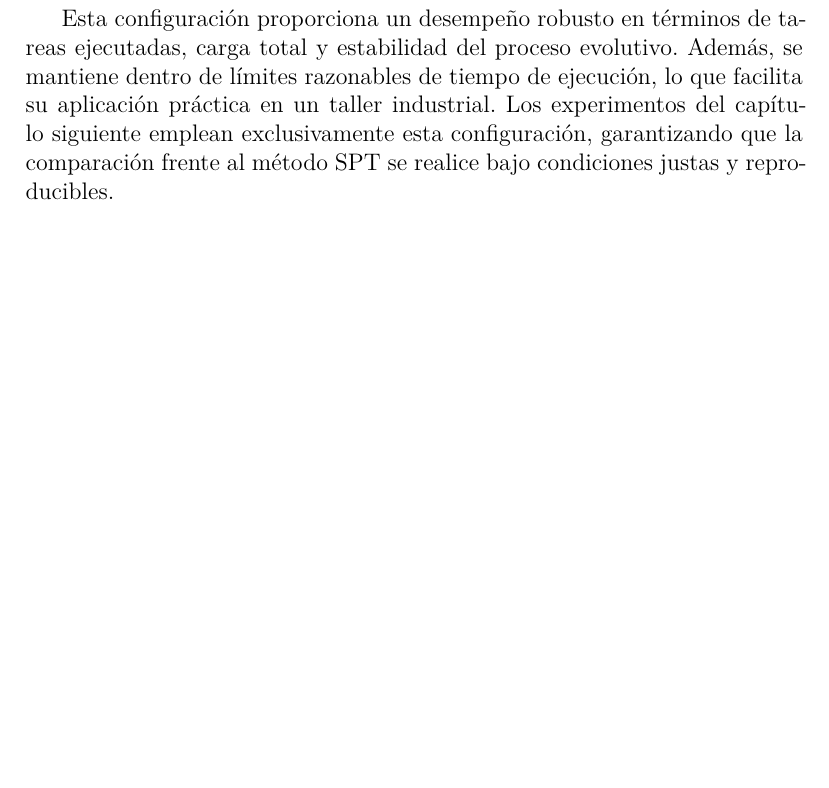
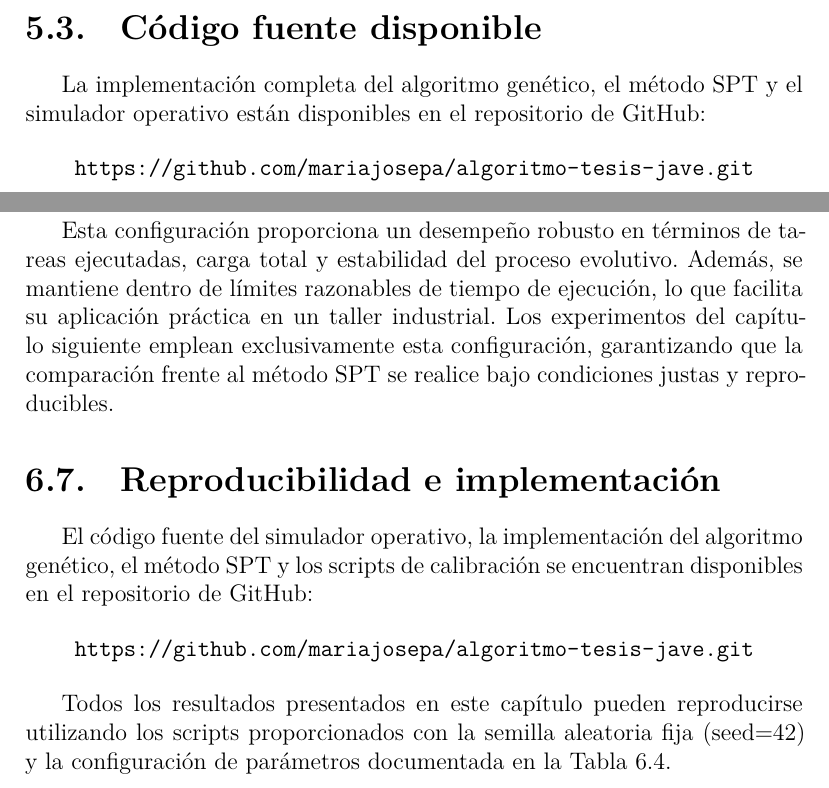
Before and after one commit to mariajosepa/proyecto-de-grado, a LaTeX book (main.tex, which reads chapters/05-solucion-desarrollo.tex, chapters/06-ejecucion-obtencion-resultados.tex): part of page 63 of 96 before the commit and two parts of pages 52 and 64 of 97 after it, the two joined at a grey line, cut at the place of the change, the shorter picture padded with empty space. Compiled offline with XeLaTeX.

Commit message:
NEW: Github_links

```diff
--- a/chapters/05-solucion-desarrollo.tex
+++ b/chapters/05-solucion-desarrollo.tex
@@ -561,3 +561,11 @@ procesamiento con un proceso operativo de programación ajustado al estado real
 \shorthandon{>}
 \caption{Flujo operativo del método SPT en el taller.}
 \end{figure}
+
+\section{Código fuente disponible}
+
+La implementación completa del algoritmo genético, el método SPT y el simulador operativo están disponibles en el repositorio de GitHub:
+
+\begin{center}
+\url{https://github.com/mariajosepa/algoritmo-tesis-jave.git}
+\end{center}
--- a/chapters/06-ejecucion-obtencion-resultados.tex
+++ b/chapters/06-ejecucion-obtencion-resultados.tex
@@ -325,3 +325,13 @@ Semilla aleatoria & 42 \\
 \end{table}
 
 Esta configuración proporciona un desempeño robusto en términos de tareas ejecutadas, carga total y estabilidad del proceso evolutivo. Además, se mantiene dentro de límites razonables de tiempo de ejecución, lo que facilita su aplicación práctica en un taller industrial. Los experimentos del capítulo siguiente emplean exclusivamente esta configuración, garantizando que la comparación frente al método SPT se realice bajo condiciones justas y reproducibles.
+
+\section{Reproducibilidad e implementación}
+
+El código fuente del simulador operativo, la implementación del algoritmo genético, el método SPT y los scripts de calibración se encuentran disponibles en el repositorio de GitHub:
+
+\begin{center}
+\url{https://github.com/mariajosepa/algoritmo-tesis-jave.git}
+\end{center}
+
+Todos los resultados presentados en este capítulo pueden reproducirse utilizando los scripts proporcionados con la semilla aleatoria fija (seed=42) y la configuración de parámetros documentada en la Tabla~\ref{tab:config-final-ag}.
```
